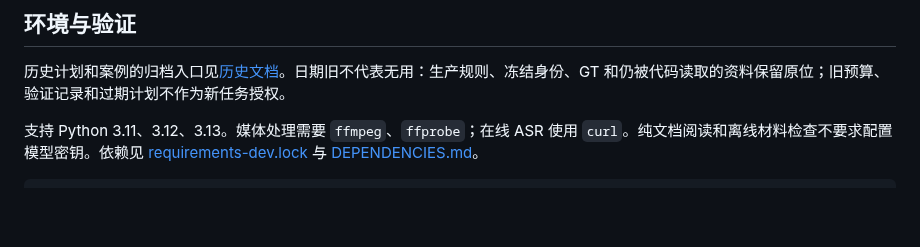
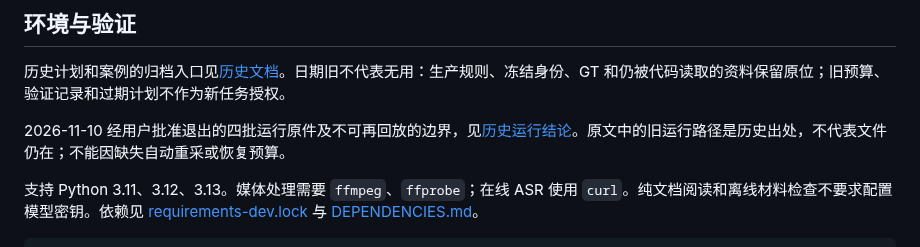
Before and after one commit to bobwongagi-code/Flayr, a Markdown page: DEVELOPMENT.md, the part around the change. Rendered like a GitHub page; blank space fills up the shorter version.

Commit message:
docs: retain conclusions from retired historical runs

````diff
--- a/DEVELOPMENT.md
+++ b/DEVELOPMENT.md
@@ -295,6 +295,8 @@ python3 scripts/review_requirements.py --help
 
 历史计划和案例的归档入口见[历史文档](references/archive/history/README.md)。日期旧不代表无用：生产规则、冻结身份、GT 和仍被代码读取的资料保留原位；旧预算、验证记录和过期计划不作为新任务授权。
 
+2026-11-10 经用户批准退出的四批运行原件及不可再回放的边界，见[历史运行结论](references/archive/history/historical-runs-conclusions-20261110.md)。原文中的旧运行路径是历史出处，不代表文件仍在；不能因缺失自动重采或恢复预算。
+
 支持 Python 3.11、3.12、3.13。媒体处理需要 `ffmpeg`、`ffprobe`；在线 ASR 使用 `curl`。纯文档阅读和离线材料检查不要求配置模型密钥。依赖见 [requirements-dev.lock](requirements-dev.lock) 与 [DEPENDENCIES.md](DEPENDENCIES.md)。
 
 ```bash
````
Also changed, not shown: 2 other files.
